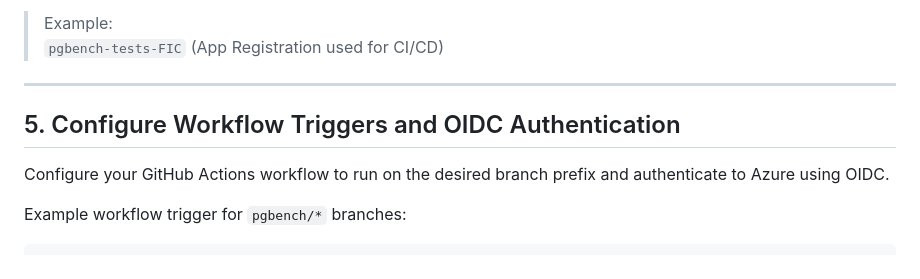
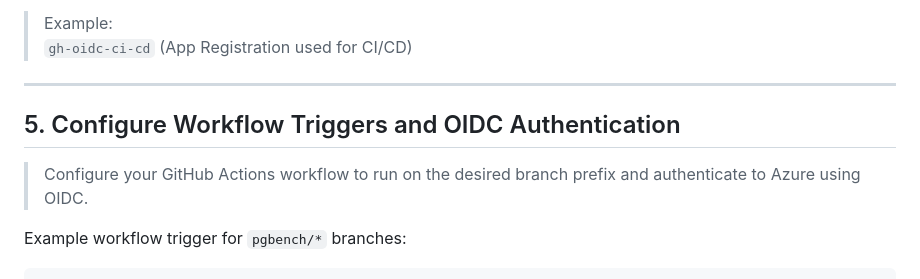
Before and after one commit to BarkinKctp/CI-CD-Pipeline-Testing, a Markdown page: docs/flexible-federated-credential-setup.md, the part around one of its changes. GitHub-like rendering.

```diff
--- a/docs/flexible-federated-credential-setup.md
+++ b/docs/flexible-federated-credential-setup.md
@@ -110,13 +125,13 @@ Steps:
 5. Select it and click **Review + Assign**
 
 > Example:
-> `pgbench-tests-FIC` (App Registration used for CI/CD)
+> `gh-oidc-ci-cd` (App Registration used for CI/CD)
 
 ---
 
 ## 5. Configure Workflow Triggers and OIDC Authentication
 
-Configure your GitHub Actions workflow to run on the desired branch prefix and authenticate to Azure using OIDC.
+>Configure your GitHub Actions workflow to run on the desired branch prefix and authenticate to Azure using OIDC.
 
 
 Example workflow trigger for `pgbench/*` branches:
```
Also changed, not shown: other parts of docs/flexible-federated-credential-setup.md (+18 -4 lines).
